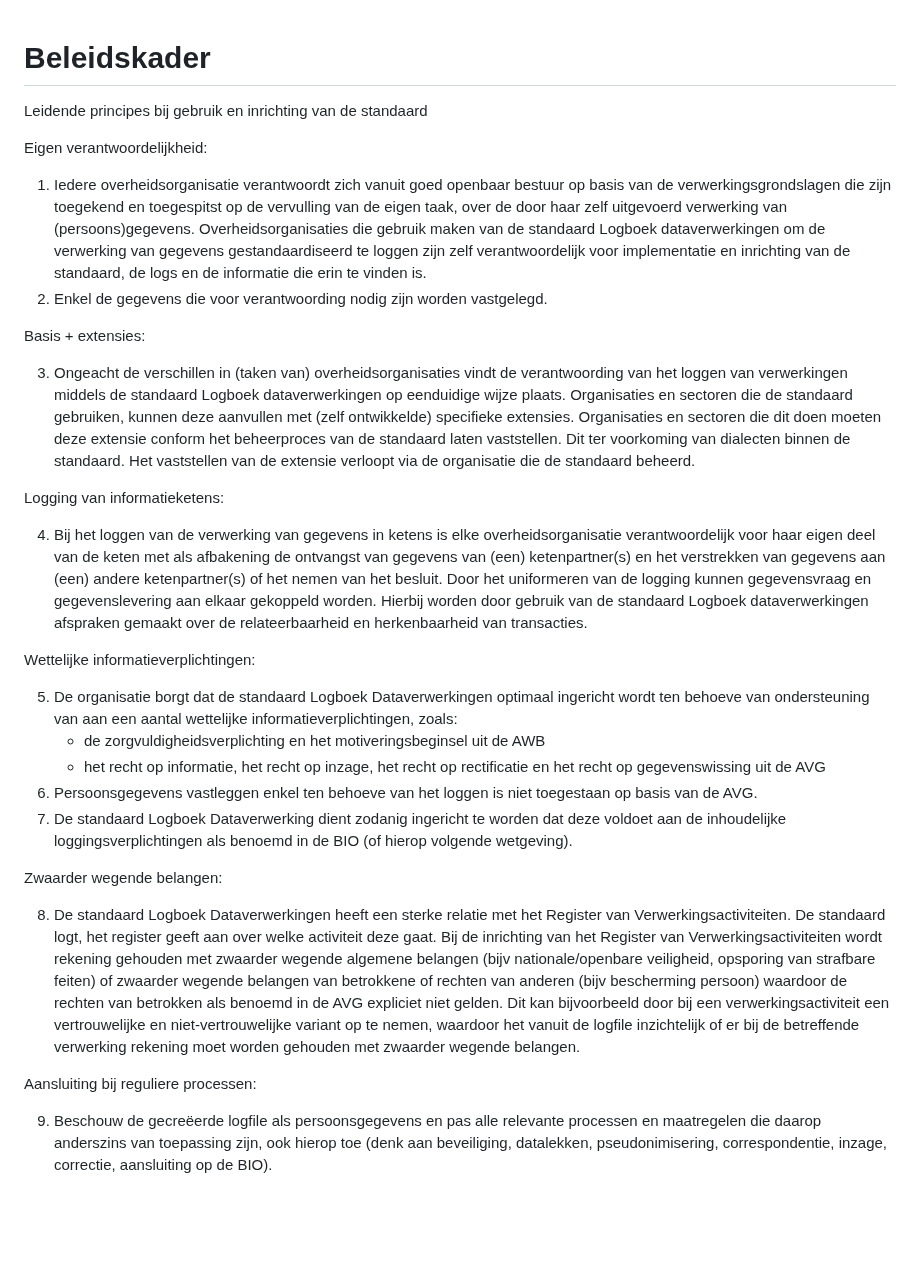
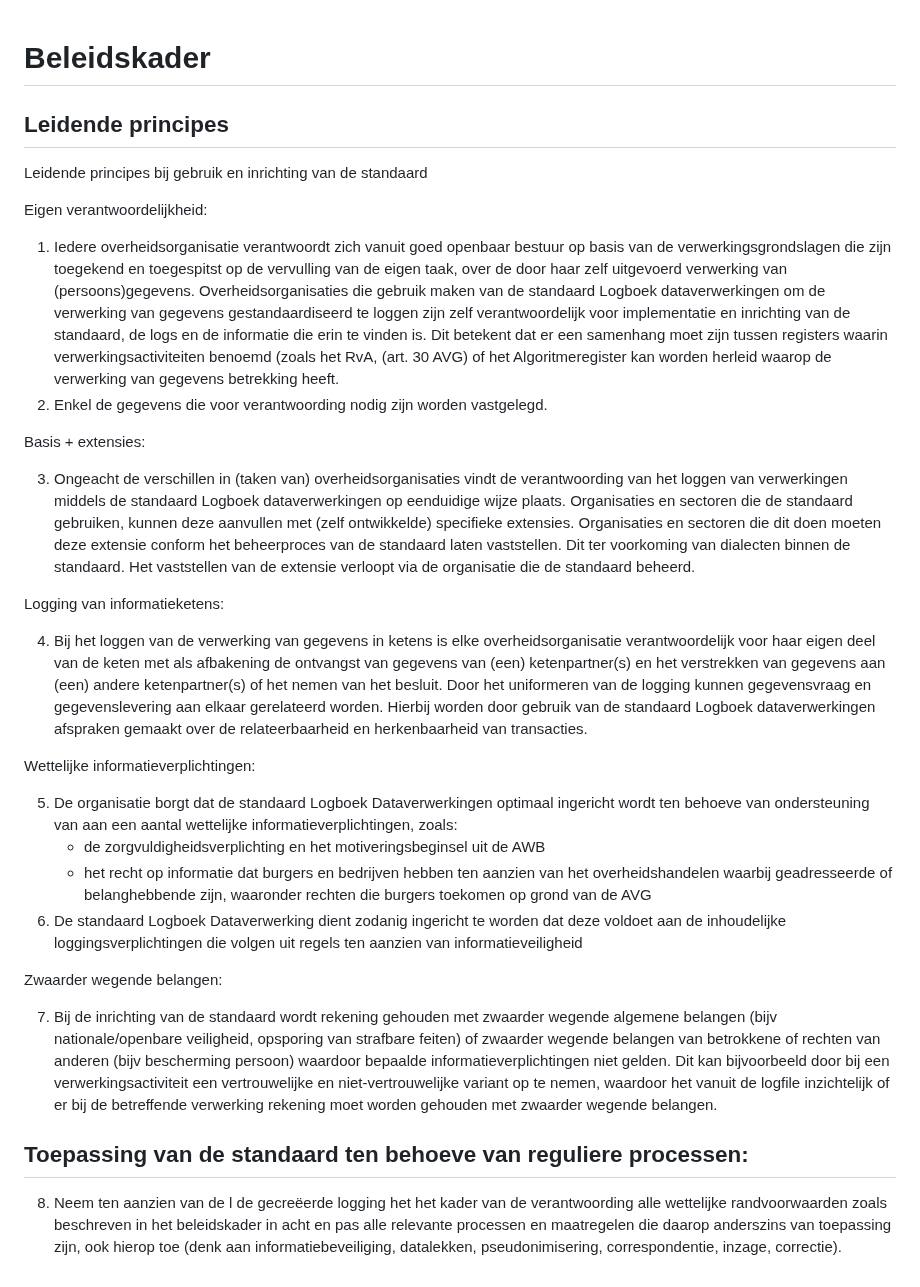
Before and after one commit to Logius-standaarden/logboek-dataverwerkingen-juridisch-beleidskader, a Markdown page: ch08_leidende_principes.md, the part around the change. GitHub-like rendering; blank space fills up the shorter version.

```diff
--- a/ch08_leidende_principes.md
+++ b/ch08_leidende_principes.md
@@ -1,10 +1,12 @@
 # Beleidskader
+
+## Leidende principes
 
 Leidende principes bij gebruik en inrichting van de standaard
 
 Eigen verantwoordelijkheid:
 
-1. Iedere overheidsorganisatie verantwoordt zich vanuit goed openbaar bestuur op basis van de verwerkingsgrondslagen die zijn toegekend en toegespitst op de vervulling van de eigen taak, over de door haar zelf uitgevoerd verwerking van (persoons)gegevens. Overheidsorganisaties die gebruik maken van de standaard Logboek dataverwerkingen om de verwerking van gegevens gestandaardiseerd te loggen zijn zelf verantwoordelijk voor implementatie en inrichting van de standaard, de logs en de informatie die erin te vinden is.
+1. Iedere overheidsorganisatie verantwoordt zich vanuit goed openbaar bestuur op basis van de verwerkingsgrondslagen die zijn toegekend en toegespitst op de vervulling van de eigen taak, over de door haar zelf uitgevoerd verwerking van (persoons)gegevens. Overheidsorganisaties die gebruik maken van de standaard Logboek dataverwerkingen om de verwerking van gegevens gestandaardiseerd te loggen zijn zelf verantwoordelijk voor implementatie en inrichting van de standaard, de logs en de informatie die erin te vinden is. Dit betekent dat er een samenhang moet zijn tussen registers waarin verwerkingsactiviteiten benoemd (zoals het RvA, (art. 30 AVG) of het Algoritmeregister kan worden herleid waarop de verwerking van gegevens betrekking heeft.
 2. Enkel de gegevens die voor verantwoording nodig zijn worden vastgelegd.
 
 Basis + extensies:
@@ -13,20 +15,19 @@ Basis + extensies:
 
 Logging van informatieketens:
 
-4. Bij het loggen van de verwerking van gegevens in ketens is elke overheidsorganisatie verantwoordelijk voor haar eigen deel van de keten met als afbakening de ontvangst van gegevens van (een) ketenpartner(s) en het verstrekken van gegevens aan (een) andere ketenpartner(s) of het nemen van het besluit. Door het uniformeren van de logging kunnen gegevensvraag en gegevenslevering aan elkaar gekoppeld worden. Hierbij worden door gebruik van de standaard Logboek dataverwerkingen afspraken gemaakt over de relateerbaarheid en herkenbaarheid van transacties.
+4. Bij het loggen van de verwerking van gegevens in ketens is elke overheidsorganisatie verantwoordelijk voor haar eigen deel van de keten met als afbakening de ontvangst van gegevens van (een) ketenpartner(s) en het verstrekken van gegevens aan (een) andere ketenpartner(s) of het nemen van het besluit. Door het uniformeren van de logging kunnen gegevensvraag en gegevenslevering aan elkaar gerelateerd worden. Hierbij worden door gebruik van de standaard Logboek dataverwerkingen afspraken gemaakt over de relateerbaarheid en herkenbaarheid van transacties.
 
 Wettelijke informatieverplichtingen:
 
 5. De organisatie borgt dat de standaard Logboek Dataverwerkingen optimaal ingericht wordt ten behoeve van ondersteuning van aan een aantal wettelijke informatieverplichtingen, zoals:
     - de zorgvuldigheidsverplichting en het motiveringsbeginsel uit de AWB
-    - het recht op informatie, het recht op inzage, het recht op rectificatie en het recht op gegevenswissing uit de AVG
-6. Persoonsgegevens vastleggen enkel ten behoeve van het loggen is niet toegestaan op basis van de AVG.
-7. De standaard Logboek Dataverwerking dient zodanig ingericht te worden dat deze voldoet aan de inhoudelijke loggingsverplichtingen als benoemd in de BIO (of hierop volgende wetgeving).
+    - het recht op informatie dat burgers en bedrijven hebben ten aanzien van het overheidshandelen waarbij geadresseerde of belanghebbende zijn, waaronder rechten die burgers toekomen op grond van de AVG
+6. De standaard Logboek Dataverwerking dient zodanig ingericht te worden dat deze voldoet aan de inhoudelijke loggingsverplichtingen die volgen uit regels ten aanzien van informatieveiligheid
 
 Zwaarder wegende belangen:
 
-8. De standaard Logboek Dataverwerkingen heeft een sterke relatie met het Register van Verwerkingsactiviteiten. De standaard logt, het register geeft aan over welke activiteit deze gaat. Bij de inrichting van het Register van Verwerkingsactiviteiten wordt rekening gehouden met zwaarder wegende algemene belangen (bijv nationale/openbare veiligheid, opsporing van strafbare feiten) of zwaarder wegende belangen van betrokkene of rechten van anderen (bijv bescherming persoon) waardoor de rechten van betrokken als benoemd in de AVG expliciet niet gelden. Dit kan bijvoorbeeld door bij een verwerkingsactiviteit een vertrouwelijke en niet-vertrouwelijke variant op te nemen, waardoor het vanuit de logfile inzichtelijk of er bij de betreffende verwerking rekening moet worden gehouden met zwaarder wegende belangen.
+7. Bij de inrichting van de standaard wordt rekening gehouden met zwaarder wegende algemene belangen (bijv nationale/openbare veiligheid, opsporing van strafbare feiten) of zwaarder wegende belangen van betrokkene of rechten van anderen (bijv bescherming persoon) waardoor bepaalde informatieverplichtingen niet gelden. Dit kan bijvoorbeeld door bij een verwerkingsactiviteit een vertrouwelijke en niet-vertrouwelijke variant op te nemen, waardoor het vanuit de logfile inzichtelijk of er bij de betreffende verwerking rekening moet worden gehouden met zwaarder wegende belangen.
 
-Aansluiting bij reguliere processen:
+## Toepassing van de standaard ten behoeve van reguliere processen:
 
-9. Beschouw de gecreëerde logfile als persoonsgegevens en pas alle relevante processen en maatregelen die daarop anderszins van toepassing zijn, ook hierop toe (denk aan beveiliging, datalekken, pseudonimisering, correspondentie, inzage, correctie, aansluiting op de BIO).
+8. Neem ten aanzien van de l de gecreëerde logging het het kader van de verantwoording alle wettelijke randvoorwaarden zoals beschreven in het beleidskader in acht en pas alle relevante processen en maatregelen die daarop anderszins van toepassing zijn, ook hierop toe (denk aan informatiebeveiliging, datalekken, pseudonimisering, correspondentie, inzage, correctie).
```
Also changed, not shown: ch04_uitvoering_van_verplichtingen.md (+4 -0 lines).
